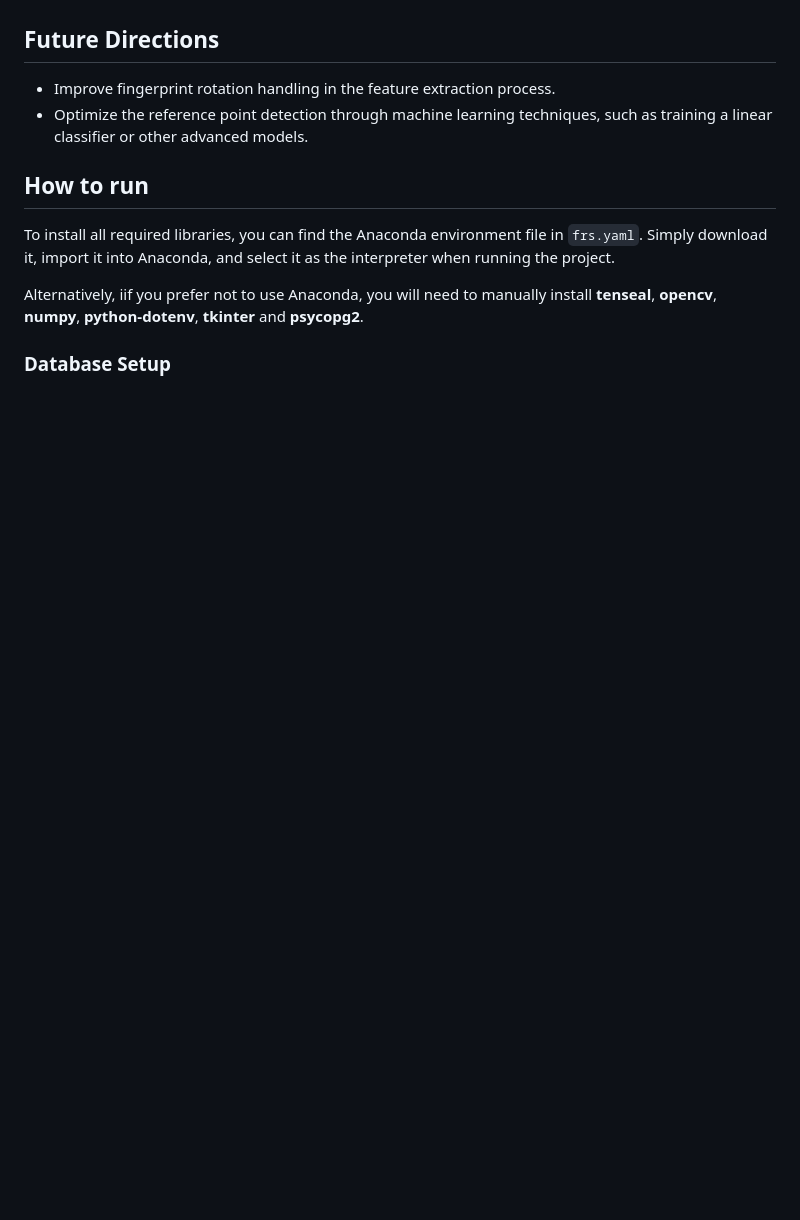
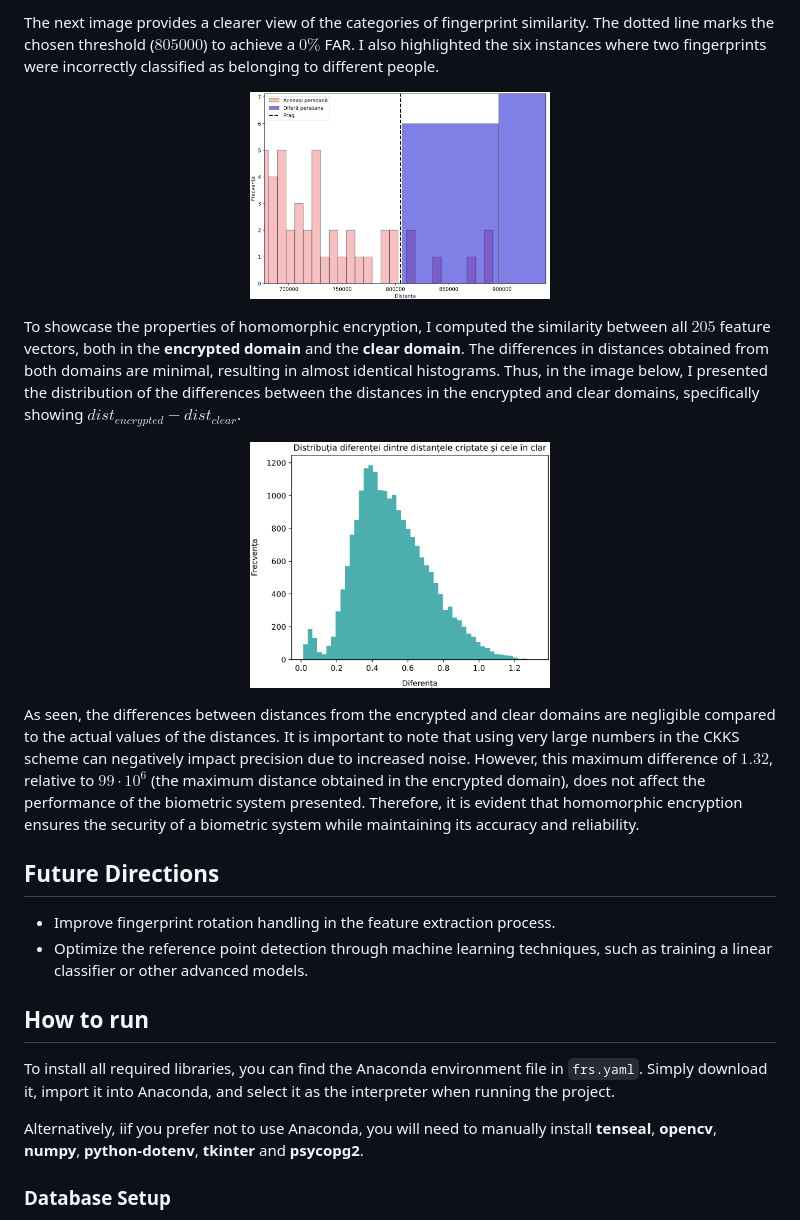
Before and after one commit to stefaniarincu/Fingerprint-Recognition-System, a Markdown page: README.md, the part around the change printed below. Drawn GitHub-style; pictures changed too: readme images/distrib_diff.png (added), readme images/false_neg_int.png (added); blank space fills up the shorter version.

```diff
--- a/README.md
+++ b/README.md
@@ -145,3 +164,17 @@ Additionally, the maximum difference in the distances obtained between two finge
+The next image provides a clearer view of the categories of fingerprint similarity. The dotted line marks the chosen threshold ($805000$) to achieve a $0\%$ FAR. I also highlighted the six instances where two fingerprints were incorrectly classified as belonging to different people.
+
+<p align="center">
+      <img src="./readme images/false_neg_int.png" width="300" alt="Intersection of false negatives" />
+</p>
+
+To showcase the properties of homomorphic encryption, I computed the similarity between all $205$ feature vectors, both in the **encrypted domain** and the **clear domain**. The differences in distances obtained from both domains are minimal, resulting in almost identical histograms. Thus, in the image below, I presented the distribution of the differences between the distances in the encrypted and clear domains, specifically showing $dist_{encrypted} - dist_{clear}$.
+
+<p align="center">
+      <img src="./readme images/distrib_diff.png" width="300" alt="Distribution of differences" />
+</p>
+
+As seen, the differences between distances from the encrypted and clear domains are negligible compared to the actual values of the distances. It is important to note that using very large numbers in the CKKS scheme can negatively impact precision due to increased noise. However, this maximum difference of $1.32$, relative to $99 \cdot 10^6$ (the maximum distance obtained in the encrypted domain), does not affect the performance of the biometric system presented. Therefore, it is evident that homomorphic encryption ensures the security of a biometric system while maintaining its accuracy and reliability.
+
 
 ## Future Directions
 - Improve fingerprint rotation handling in the feature extraction process.
```
Also changed, not shown: other parts of README.md (+25 -6 lines), readme images/confusion_matrix.png (added), readme images/distrib_dist.png (added).
